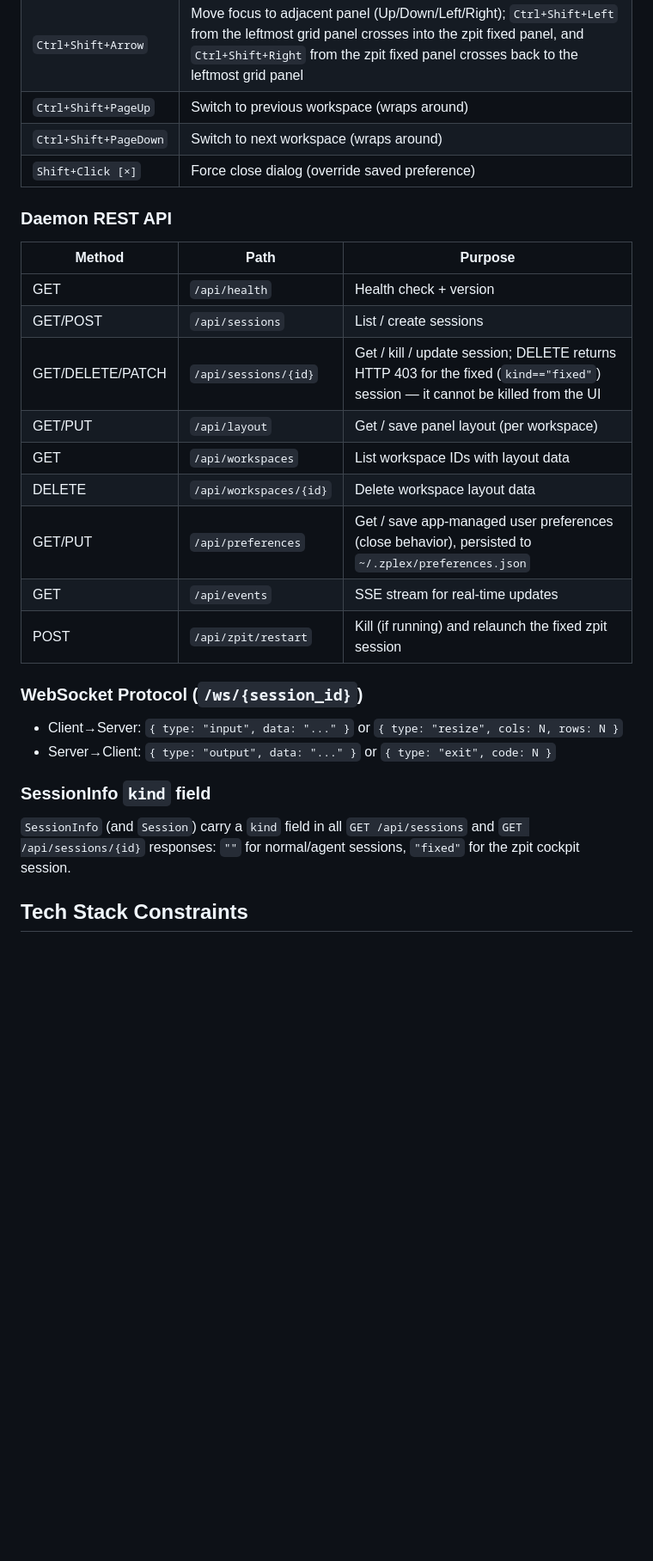
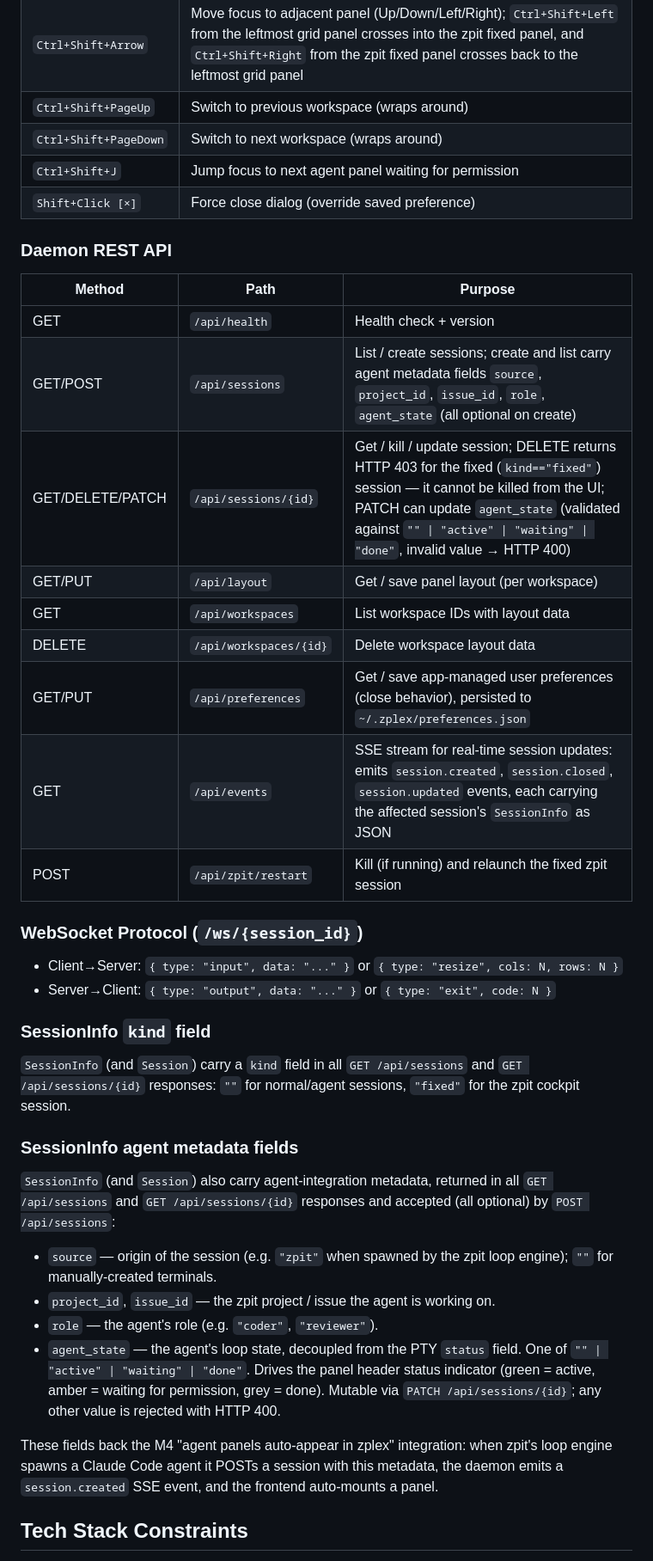
Before and after one commit to zac15987/zplex, a Markdown page: CLAUDE.md, the part around the change. Shown at 86% size. GitHub-like rendering; blank space fills up the shorter version.

Commit message:
[15] T13: document agent metadata, SSE events, and Ctrl+Shift+J in CLAUDE.md

```diff
--- a/CLAUDE.md
+++ b/CLAUDE.md
@@ -127,6 +127,7 @@ Key behaviors:
 | `Ctrl+Shift+Arrow` | Move focus to adjacent panel (Up/Down/Left/Right); `Ctrl+Shift+Left` from the leftmost grid panel crosses into the zpit fixed panel, and `Ctrl+Shift+Right` from the zpit fixed panel crosses back to the leftmost grid panel |
 | `Ctrl+Shift+PageUp` | Switch to previous workspace (wraps around) |
 | `Ctrl+Shift+PageDown` | Switch to next workspace (wraps around) |
+| `Ctrl+Shift+J` | Jump focus to next agent panel waiting for permission |
 | `Shift+Click [×]` | Force close dialog (override saved preference) |
 
 ### Daemon REST API
@@ -134,13 +135,13 @@ Key behaviors:
 | Method | Path | Purpose |
 |--------|------|---------|
 | GET | `/api/health` | Health check + version |
-| GET/POST | `/api/sessions` | List / create sessions |
-| GET/DELETE/PATCH | `/api/sessions/{id}` | Get / kill / update session; DELETE returns HTTP 403 for the fixed (`kind=="fixed"`) session — it cannot be killed from the UI |
+| GET/POST | `/api/sessions` | List / create sessions; create and list carry agent metadata fields `source`, `project_id`, `issue_id`, `role`, `agent_state` (all optional on create) |
+| GET/DELETE/PATCH | `/api/sessions/{id}` | Get / kill / update session; DELETE returns HTTP 403 for the fixed (`kind=="fixed"`) session — it cannot be killed from the UI; PATCH can update `agent_state` (validated against `"" \| "active" \| "waiting" \| "done"`, invalid value → HTTP 400) |
 | GET/PUT | `/api/layout` | Get / save panel layout (per workspace) |
 | GET | `/api/workspaces` | List workspace IDs with layout data |
 | DELETE | `/api/workspaces/{id}` | Delete workspace layout data |
 | GET/PUT | `/api/preferences` | Get / save app-managed user preferences (close behavior), persisted to `~/.zplex/preferences.json` |
-| GET | `/api/events` | SSE stream for real-time updates |
+| GET | `/api/events` | SSE stream for real-time session updates: emits `session.created`, `session.closed`, `session.updated` events, each carrying the affected session's `SessionInfo` as JSON |
 | POST | `/api/zpit/restart` | Kill (if running) and relaunch the fixed zpit session |
 
 ### WebSocket Protocol (`/ws/{session_id}`)
@@ -151,6 +152,17 @@ Key behaviors:
 ### SessionInfo `kind` field
 
 `SessionInfo` (and `Session`) carry a `kind` field in all `GET /api/sessions` and `GET /api/sessions/{id}` responses: `""` for normal/agent sessions, `"fixed"` for the zpit cockpit session.
+
+### SessionInfo agent metadata fields
+
+`SessionInfo` (and `Session`) also carry agent-integration metadata, returned in all `GET /api/sessions` and `GET /api/sessions/{id}` responses and accepted (all optional) by `POST /api/sessions`:
+
+- `source` — origin of the session (e.g. `"zpit"` when spawned by the zpit loop engine); `""` for manually-created terminals.
+- `project_id`, `issue_id` — the zpit project / issue the agent is working on.
+- `role` — the agent's role (e.g. `"coder"`, `"reviewer"`).
+- `agent_state` — the agent's loop state, decoupled from the PTY `status` field. One of `"" | "active" | "waiting" | "done"`. Drives the panel header status indicator (green = active, amber = waiting for permission, grey = done). Mutable via `PATCH /api/sessions/{id}`; any other value is rejected with HTTP 400.
+
+These fields back the M4 "agent panels auto-appear in zplex" integration: when zpit's loop engine spawns a Claude Code agent it POSTs a session with this metadata, the daemon emits a `session.created` SSE event, and the frontend auto-mounts a panel.
 
 ## Tech Stack Constraints
 
```
